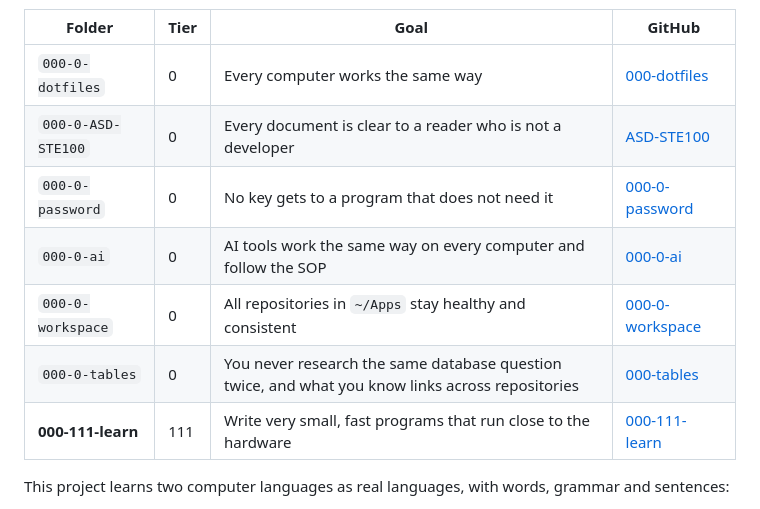
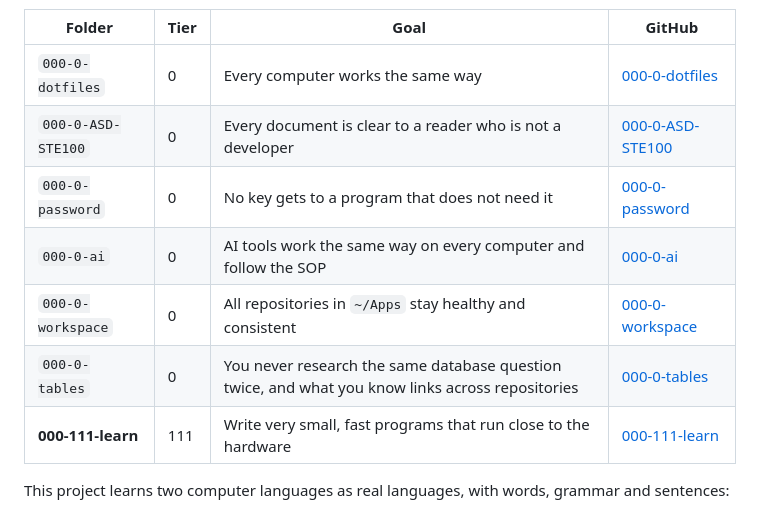
Before and after one commit to kairin/000-111-learn, a Markdown page: README.md, the part around the change. Drawn GitHub-style.

Commit message:
docs: use the new GitHub repository names
On 2026-09-28 three repositories got the names of their folders:
000-dotfiles is now 000-0-dotfiles, ASD-STE100 is now 000-0-ASD-STE100
and 000-tables is now 000-0-tables. GitHub sends the old addresses to
the new names. This commit updates the key information block, clone
commands, paths and URLs. Dated records keep the old names.

Co-Authored-By: Claude Opus 5.5 <noreply@anthropic.com>

```diff
--- a/README.md
+++ b/README.md
@@ -17,12 +17,12 @@ the **learn** tab.
 
 | Folder | Tier | Goal | GitHub |
 |---|---|---|---|
-| `000-0-dotfiles` | 0 | Every computer works the same way | [000-dotfiles](https://github.com/kairin/000-dotfiles) |
-| `000-0-ASD-STE100` | 0 | Every document is clear to a reader who is not a developer | [ASD-STE100](https://github.com/kairin/ASD-STE100) |
+| `000-0-dotfiles` | 0 | Every computer works the same way | [000-0-dotfiles](https://github.com/kairin/000-0-dotfiles) |
+| `000-0-ASD-STE100` | 0 | Every document is clear to a reader who is not a developer | [000-0-ASD-STE100](https://github.com/kairin/000-0-ASD-STE100) |
 | `000-0-password` | 0 | No key gets to a program that does not need it | [000-0-password](https://github.com/kairin/000-0-password) |
 | `000-0-ai` | 0 | AI tools work the same way on every computer and follow the SOP | [000-0-ai](https://github.com/kairin/000-0-ai) |
 | `000-0-workspace` | 0 | All repositories in `~/Apps` stay healthy and consistent | [000-0-workspace](https://github.com/kairin/000-0-workspace) |
-| `000-0-tables` | 0 | You never research the same database question twice, and what you know links across repositories | [000-tables](https://github.com/kairin/000-tables) |
+| `000-0-tables` | 0 | You never research the same database question twice, and what you know links across repositories | [000-0-tables](https://github.com/kairin/000-0-tables) |
 | **000-111-learn** | 111 | Write very small, fast programs that run close to the hardware | [000-111-learn](https://github.com/kairin/000-111-learn) |
 <!-- key-information:end -->
 
```
